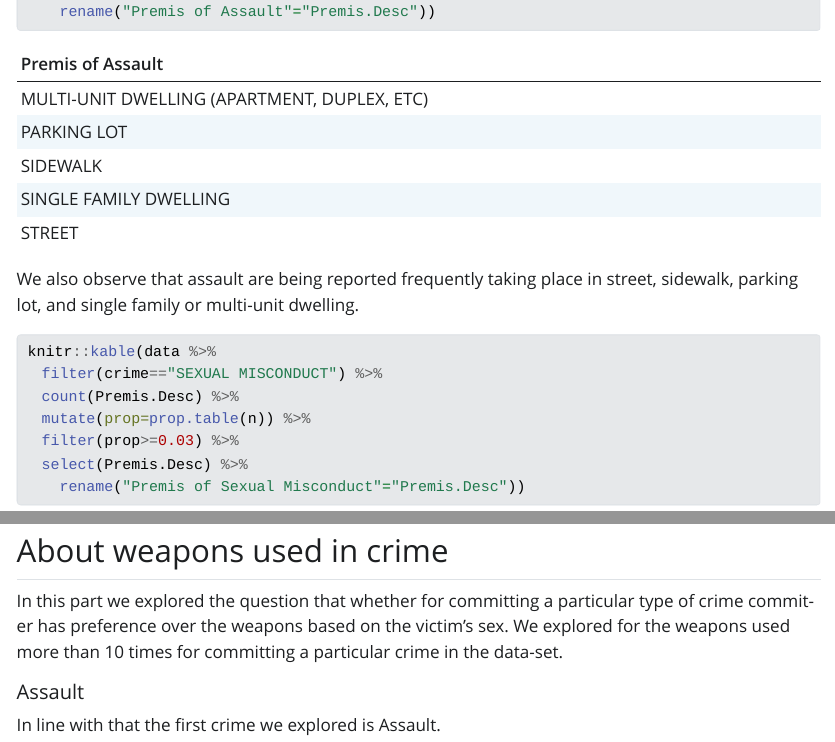
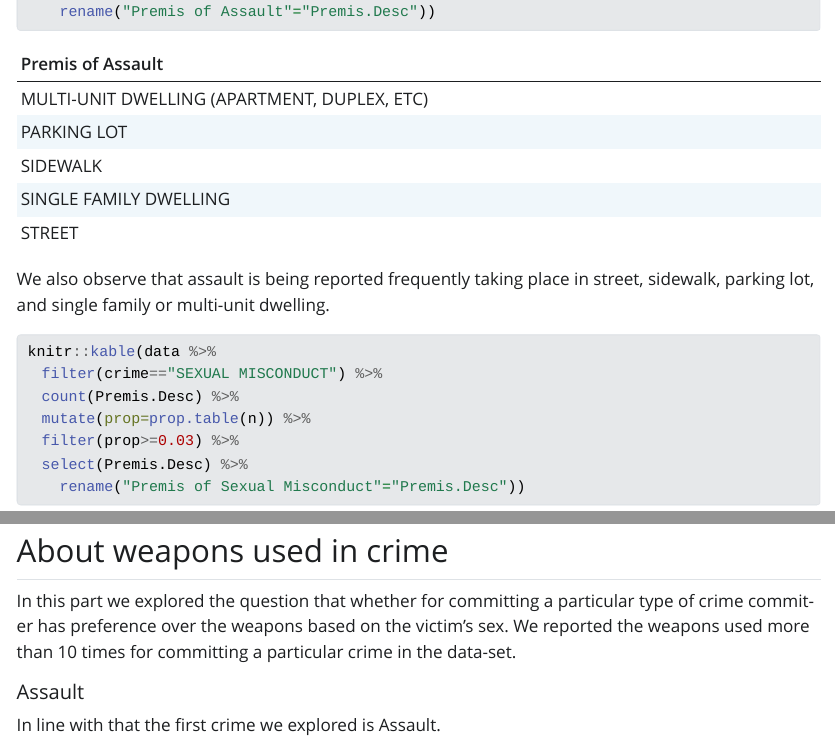
Before and after one commit to stat850-unl/project-extra-idiotic-family, a Quarto document (Descriptive_analysis.qmd): the page in a window 1100 px wide, from 7750 px down, and a second part further down, joined at a grey line. The pictures show the output file Descriptive_analysis.html that the author committed with the source, opened offline; Quarto's library style sheets are replaced by a plain one without menus; long lines of code are wrapped.

Commit message:
Modification

````diff
--- a/Descriptive_analysis.qmd
+++ b/Descriptive_analysis.qmd
@@ -281,7 +281,7 @@ knitr::kable(data %>%
     rename("Premis of Assault"="Premis.Desc"))
 ```
 
-We also observe that assault are being reported frequently taking place in street, sidewalk, parking lot, and single family or multi-unit dwelling.
+We also observe that assault is being reported frequently taking place in street, sidewalk, parking lot, and single family or multi-unit dwelling.
 
 ```{r}
 knitr::kable(data %>%
@@ -309,7 +309,7 @@ As expected from the frequently occurred premises of previous crimes, the extrem
 
 ## About weapons used in crime
 
-In this part we explored the question that whether for committing a particular type of crime commit-er has preference over the weapons based on the victim's sex. We explored for the weapons used more than 10 times for committing a particular crime in the data-set.
+In this part we explored the question that whether for committing a particular type of crime commit-er has preference over the weapons based on the victim's sex. We reported the weapons used more than 10 times for committing a particular crime in the data-set.
 
 ##### Assault
 
````
Also changed, not shown: Descriptive_analysis.html, Descriptive_analysis.qmd (2 more changed lines).
